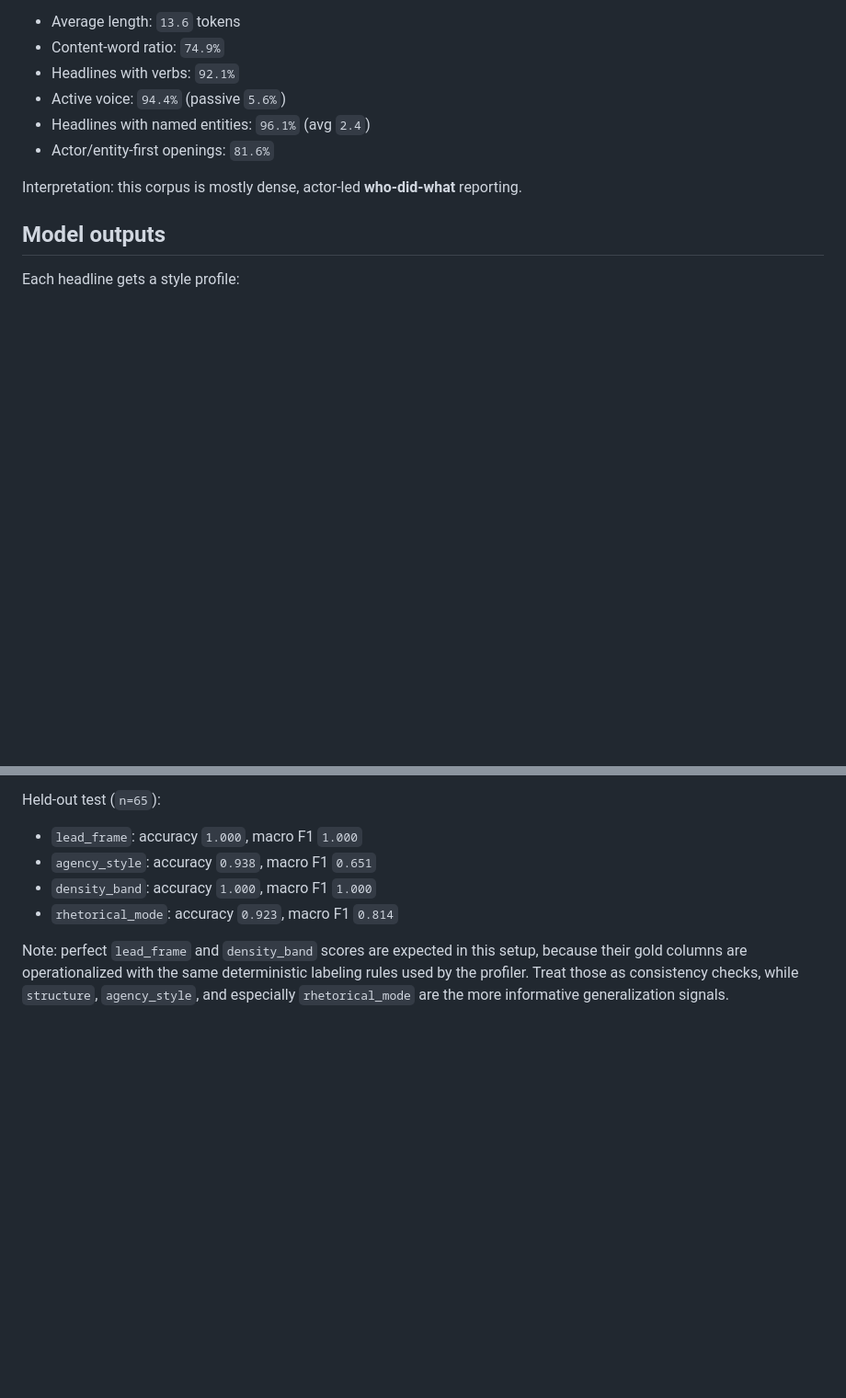
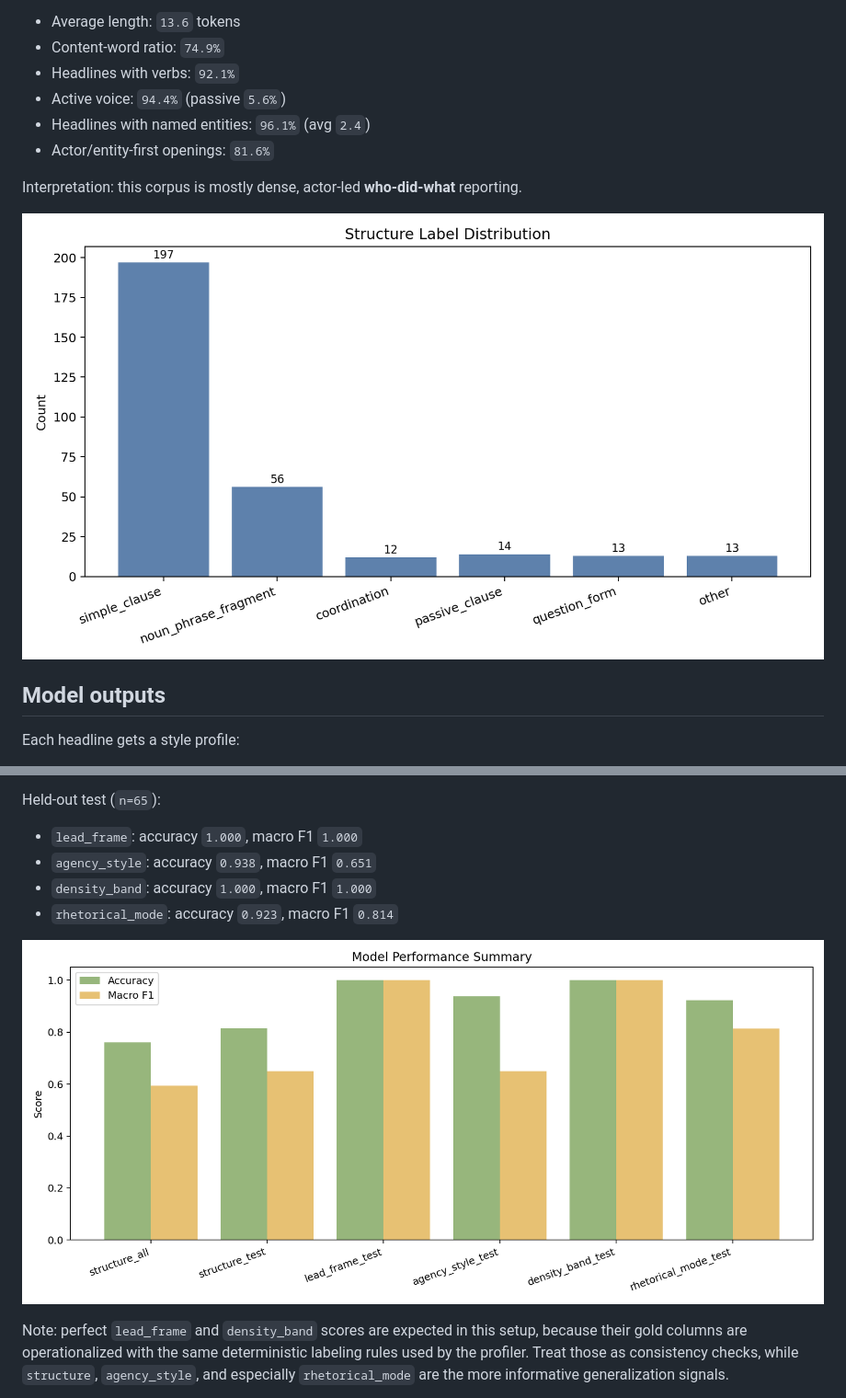
Before and after one commit to avih7531/headline-structure-analysis, a Markdown page: README.md, 2 parts joined by grey strips. Shown at 92% size. GitHub-like rendering; pictures changed too: images/model_performance_summary.png (added), images/structure_label_distribution.png (added); blank space fills up the shorter version.

Commit message:
focus readme visuals on two key graphs
Made-with: Cursor

```diff
--- a/README.md
+++ b/README.md
@@ -24,6 +24,8 @@ From `305` parsed headlines:
 - Actor/entity-first openings: `81.6%`
 
 Interpretation: this corpus is mostly dense, actor-led **who-did-what** reporting.
+
+![Structure label distribution](images/structure_label_distribution.png)
 
 ## Model outputs
 
@@ -65,6 +67,8 @@ Held-out test (`n=65`):
 - `agency_style`: accuracy `0.938`, macro F1 `0.651`
 - `density_band`: accuracy `1.000`, macro F1 `1.000`
 - `rhetorical_mode`: accuracy `0.923`, macro F1 `0.814`
+
+![Model performance summary](images/model_performance_summary.png)
 
 Note: perfect `lead_frame` and `density_band` scores are expected in this setup, because their gold columns are operationalized with the same deterministic labeling rules used by the profiler. Treat those as consistency checks, while `structure`, `agency_style`, and especially `rhetorical_mode` are the more informative generalization signals.
 
```
Also changed, not shown: 2 other files.
